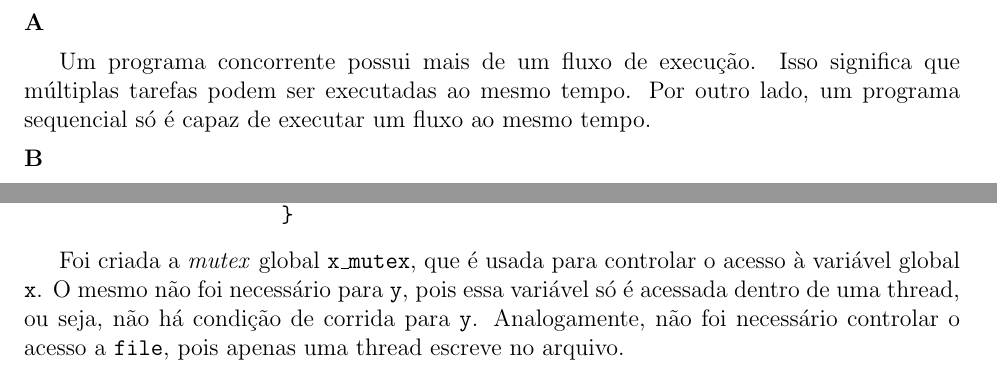
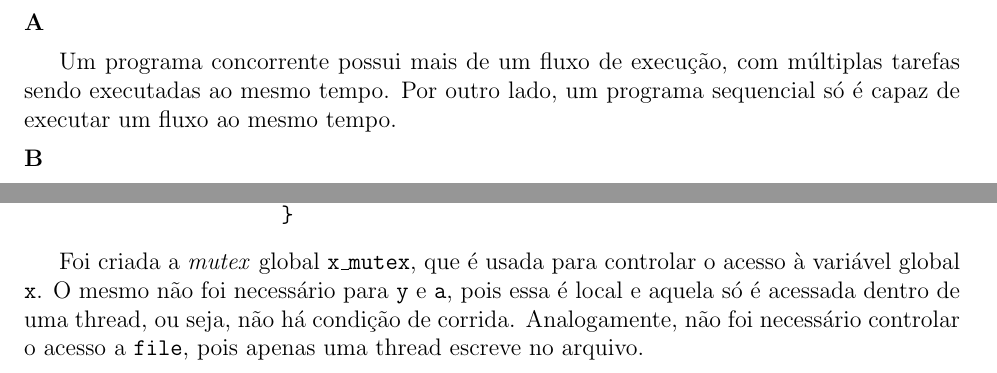
Before and after one commit to gabrielott/compconc, a LaTeX document (lista1/lista1.tex): two parts of pages 2 and 3 of 4, joined at a grey line, cut so that both start at the same text. Compiled offline with pdfLaTeX.

Commit message:
Pequenas correções na lista1

```diff
--- a/lista1/lista1.tex
+++ b/lista1/lista1.tex
@@ -14,7 +14,8 @@
 \titlespacing{\section}{0pt}{15pt}{5pt}
 \titlespacing{\subsection}{0pt}{5pt}{5pt}
 
-\author{Gabriel da Fonseca Ottoboni Pinho - DRE 119043838}
+\author{Gabriel da Fonseca Ottoboni Pinho - DRE 119043838\\
+Rodrigo Delpreti de Siqueira - DRE 119022353}
 \title{Lista 1 de Computação Concorrente}
 \date{15/04/2021}
 
@@ -24,9 +25,8 @@
 
 \section{}
 \subsection{}
-Um programa concorrente possui mais de um fluxo de execução.
-Isso significa que múltiplas tarefas podem
-ser executadas ao mesmo tempo.
+Um programa concorrente possui mais de um fluxo de execução,
+com múltiplas tarefas sendo executadas ao mesmo tempo.
 Por outro lado, um programa sequencial só é capaz de
 executar um fluxo ao mesmo tempo.
 
@@ -163,9 +163,9 @@ void *T3(void *id) {
 
 Foi criada a \textit{mutex} global \texttt{x\_mutex},
 que é usada para controlar o acesso à variável global \texttt{x}.
-O mesmo não foi necessário para \texttt{y},
-pois essa variável só é acessada dentro de uma thread, ou seja,
-não há condição de corrida para \texttt{y}.
+O mesmo não foi necessário para \texttt{y} e \texttt{a},
+pois essa é local e aquela só é acessada dentro de uma thread, ou seja,
+não há condição de corrida.
 Analogamente, não foi necessário controlar o acesso a \texttt{file},
 pois apenas uma thread escreve no arquivo.
 
```
Also changed, not shown: lista1/lista1.pdf, lista1/lista1.tex (1 more changed lines).
